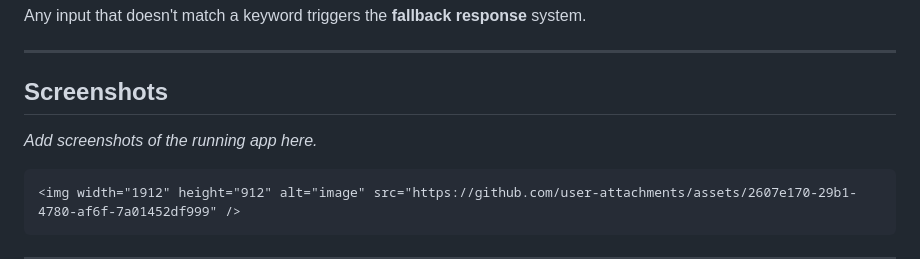
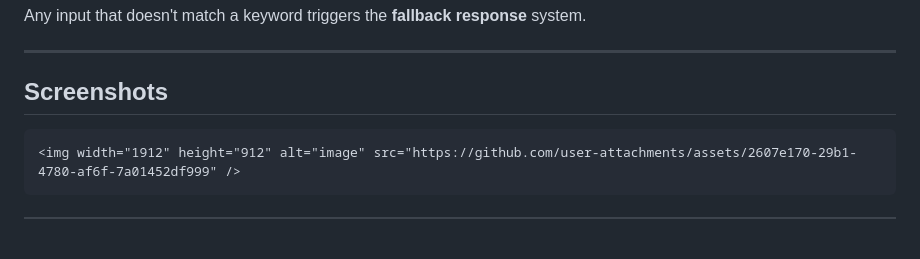
Before and after one commit to srivastavanaavya75-lgtm/NeuraChat, a Markdown page: README.md, the part around the change. Rendered like a GitHub page; blank space fills up the shorter version.

Commit message:
Update README to remove screenshot placeholder
Removed placeholder text for screenshots in README.

````diff
--- a/README.md
+++ b/README.md
@@ -90,8 +90,6 @@ Any input that doesn't match a keyword triggers the **fallback response** system
 
 ## Screenshots
 
-_Add screenshots of the running app here._
-
 ```
 <img width="1912" height="912" alt="image" src="https://github.com/user-attachments/assets/2607e170-29b1-4780-af6f-7a01452df999" />
 ```
````
